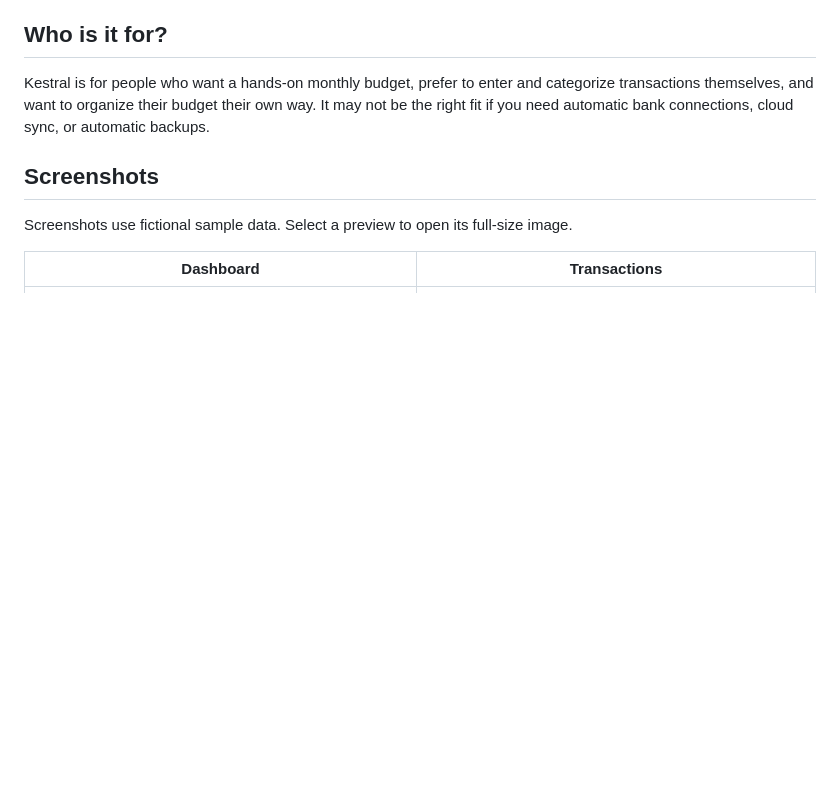
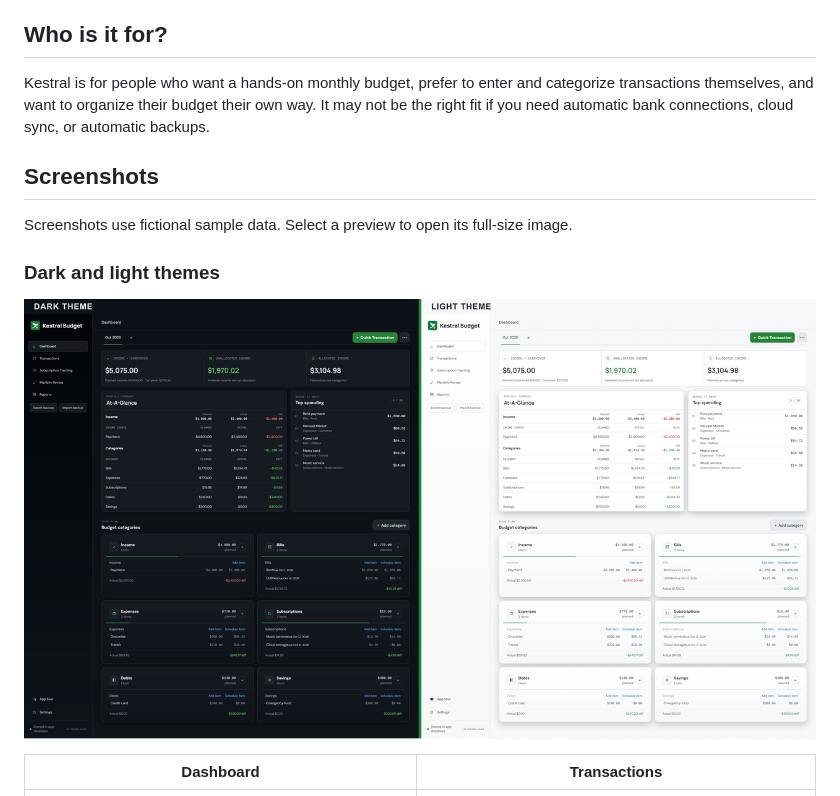
Before and after one commit to btmcbride/kestralbudget, a Markdown page: README.md, the part around the change. Drawn GitHub-style; pictures changed too: docs/screenshots/themes-thumb.png (added); blank space fills up the shorter version.

Commit message:
final 1.2.0 readme update

```diff
--- a/README.md
+++ b/README.md
@@ -54,6 +54,10 @@ Kestral is for people who want a hands-on monthly budget, prefer to enter and ca
 ## Screenshots
 
 Screenshots use fictional sample data. Select a preview to open its full-size image.
+
+### Dark and light themes
+
+[![Dark theme on the left and light theme on the right](docs/screenshots/themes-thumb.png)](docs/screenshots/themes.png)
 
 | Dashboard | Transactions |
 | :---: | :---: |
```
Also changed, not shown: docs/screenshots/themes.png (added).
